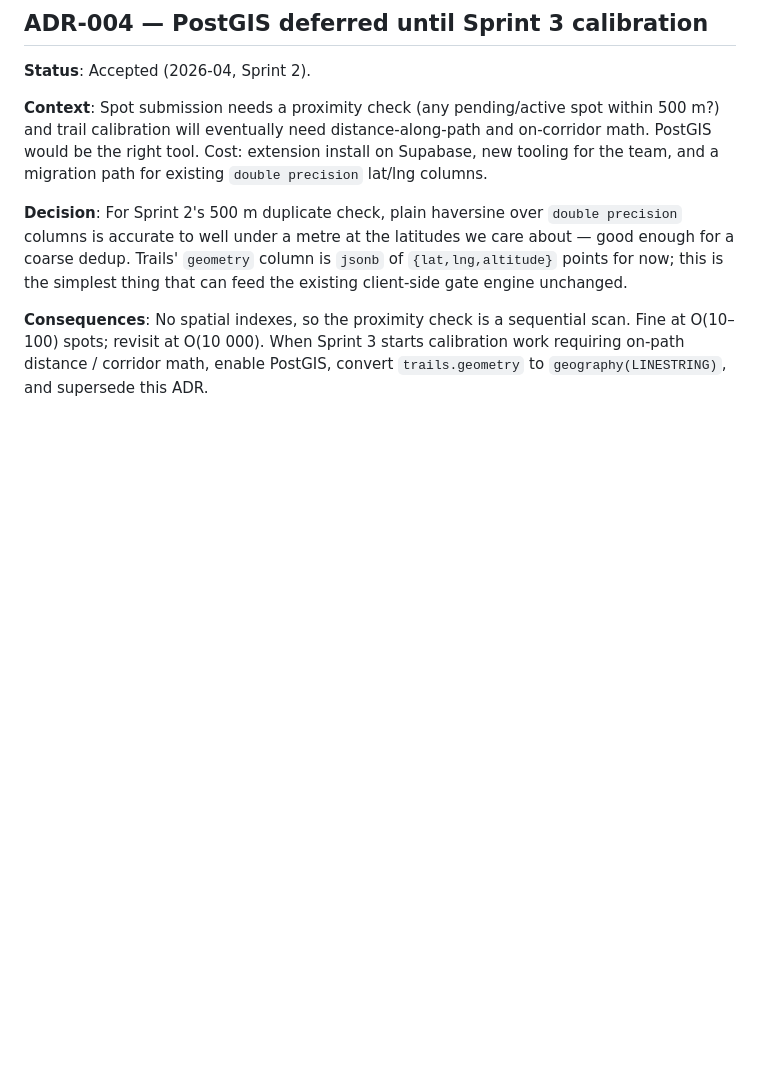
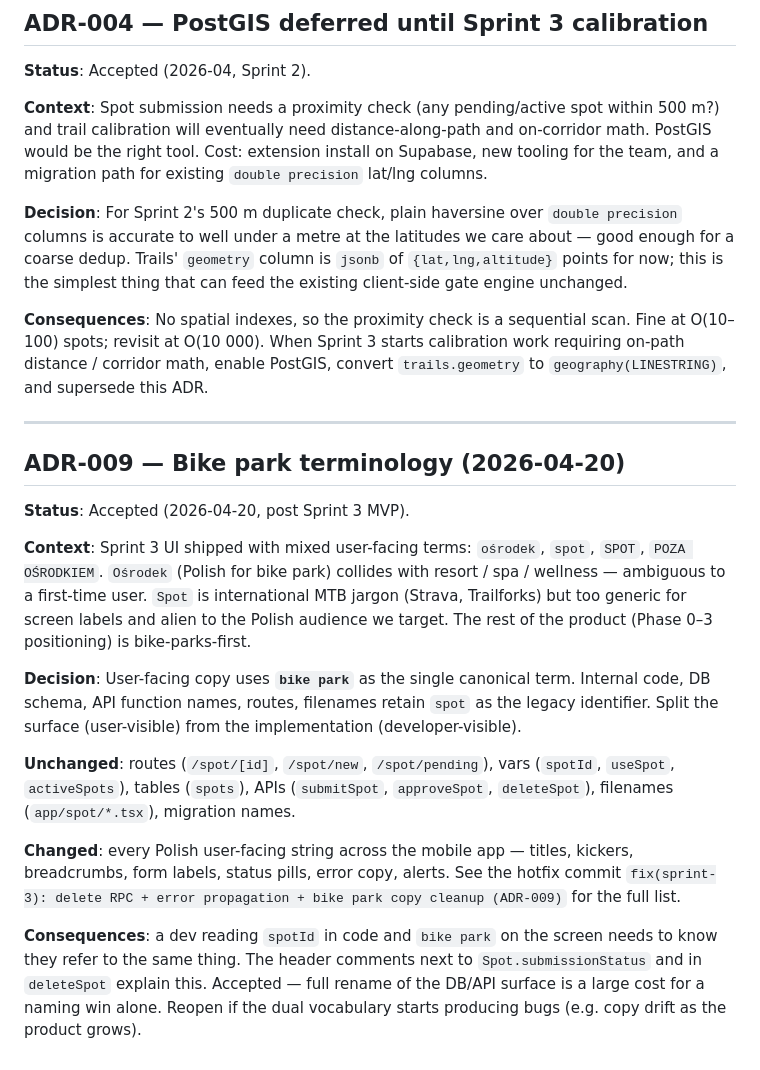
Before and after one commit to hermit85/NewWorldDisorder, a Markdown page: docs/DECISIONS.md, the part around the change. GitHub-like rendering; blank space fills up the shorter version.

Commit message:
docs: ADR-009 — bike park terminology decision
Co-Authored-By: Claude Opus 4.7 (1M context) <noreply@anthropic.com>

```diff
--- a/docs/DECISIONS.md
+++ b/docs/DECISIONS.md
@@ -51,3 +51,19 @@ Format: each ADR has **Status**, **Context**, **Decision**, **Consequences**. Ke
 **Decision**: For Sprint 2's 500 m duplicate check, plain haversine over `double precision` columns is accurate to well under a metre at the latitudes we care about — good enough for a coarse dedup. Trails' `geometry` column is `jsonb` of `{lat,lng,altitude}` points for now; this is the simplest thing that can feed the existing client-side gate engine unchanged.
 
 **Consequences**: No spatial indexes, so the proximity check is a sequential scan. Fine at O(10–100) spots; revisit at O(10 000). When Sprint 3 starts calibration work requiring on-path distance / corridor math, enable PostGIS, convert `trails.geometry` to `geography(LINESTRING)`, and supersede this ADR.
+
+---
+
+## ADR-009 — Bike park terminology (2026-04-20)
+
+**Status**: Accepted (2026-04-20, post Sprint 3 MVP).
+
+**Context**: Sprint 3 UI shipped with mixed user-facing terms: `ośrodek`, `spot`, `SPOT`, `POZA OŚRODKIEM`. `Ośrodek` (Polish for bike park) collides with resort / spa / wellness — ambiguous to a first-time user. `Spot` is international MTB jargon (Strava, Trailforks) but too generic for screen labels and alien to the Polish audience we target. The rest of the product (Phase 0–3 positioning) is bike-parks-first.
+
+**Decision**: User-facing copy uses **`bike park`** as the single canonical term. Internal code, DB schema, API function names, routes, filenames retain `spot` as the legacy identifier. Split the surface (user-visible) from the implementation (developer-visible).
+
+**Unchanged**: routes (`/spot/[id]`, `/spot/new`, `/spot/pending`), vars (`spotId`, `useSpot`, `activeSpots`), tables (`spots`), APIs (`submitSpot`, `approveSpot`, `deleteSpot`), filenames (`app/spot/*.tsx`), migration names.
+
+**Changed**: every Polish user-facing string across the mobile app — titles, kickers, breadcrumbs, form labels, status pills, error copy, alerts. See the hotfix commit `fix(sprint-3): delete RPC + error propagation + bike park copy cleanup (ADR-009)` for the full list.
+
+**Consequences**: a dev reading `spotId` in code and `bike park` on the screen needs to know they refer to the same thing. The header comments next to `Spot.submissionStatus` and in `deleteSpot` explain this. Accepted — full rename of the DB/API surface is a large cost for a naming win alone. Reopen if the dual vocabulary starts producing bugs (e.g. copy drift as the product grows).
```
